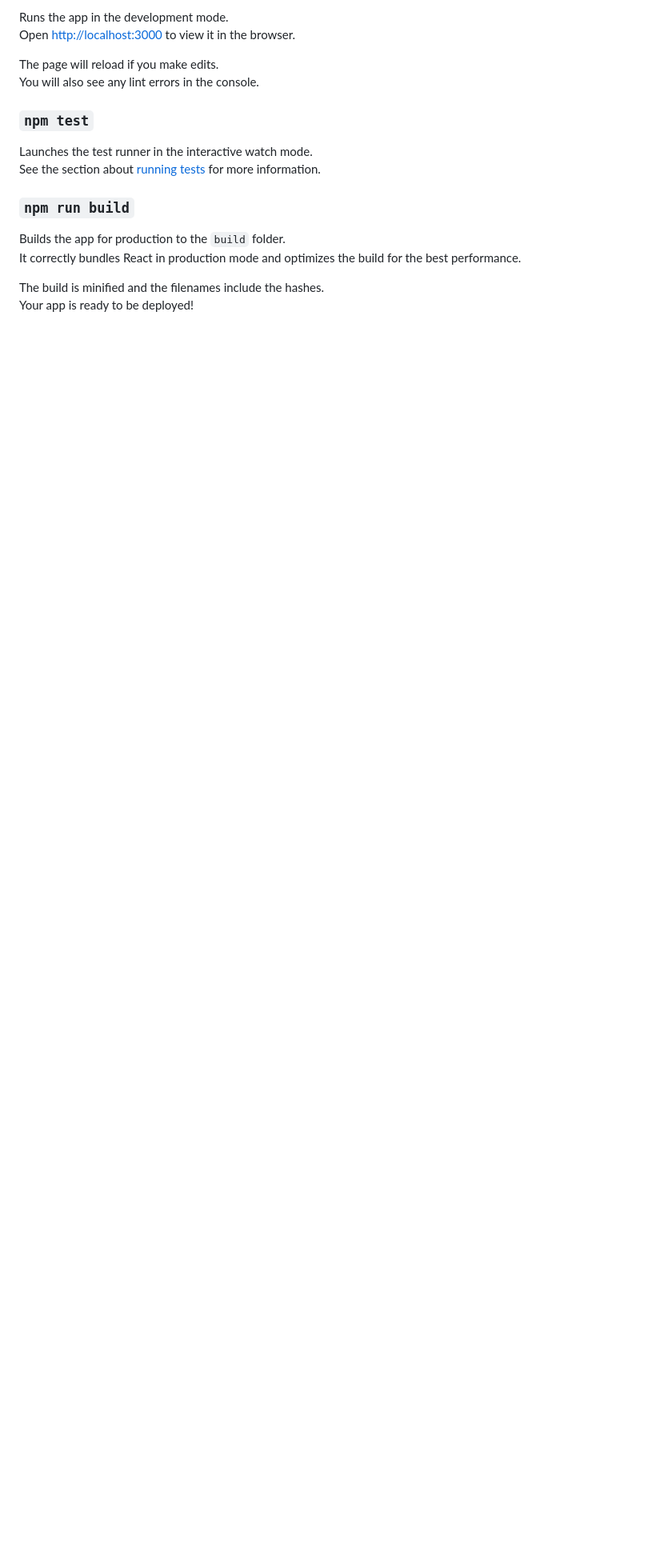
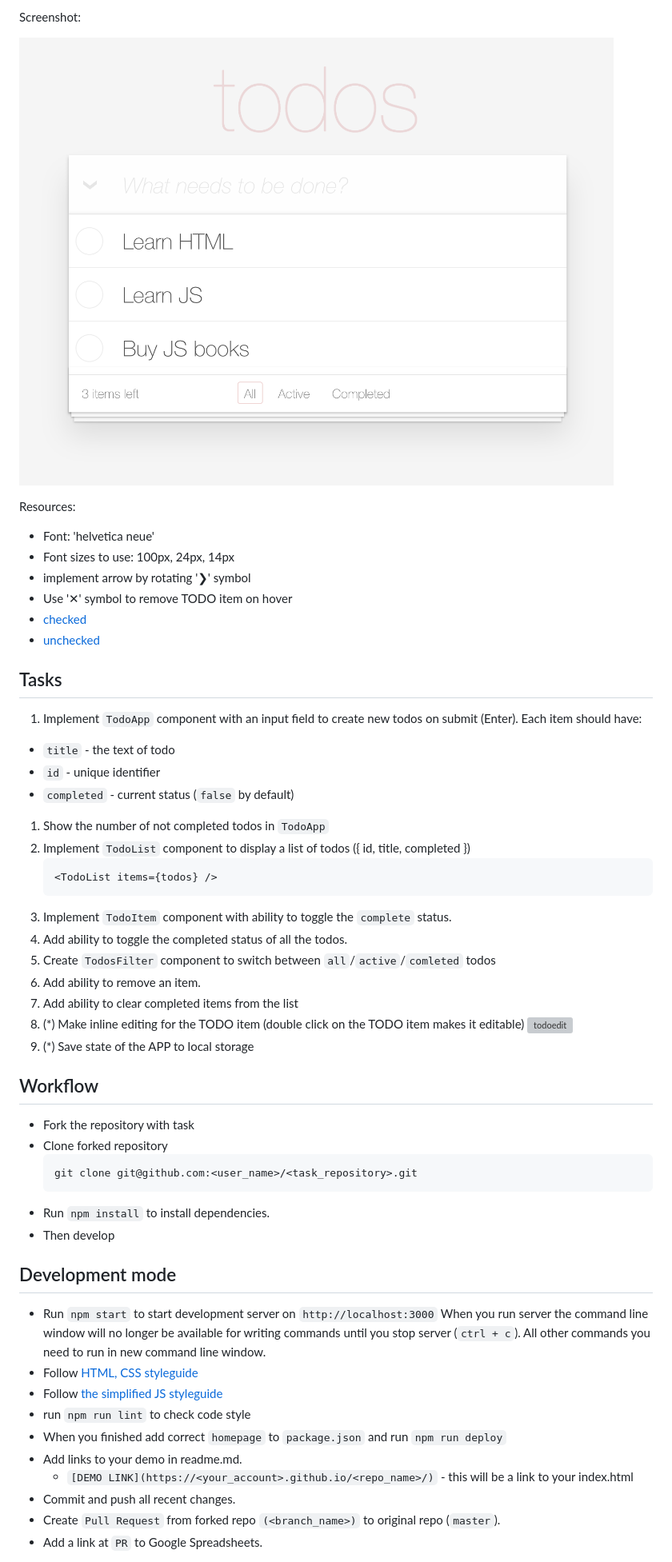
Before and after one commit to mate-academy/react_todo-app, a Markdown page: README.md, the part around one of its changes. Shown at 80% size. GitHub-like rendering; pictures changed too: description/todoapp.png (added); blank space fills up the shorter version; grey boxes are pictures that could not be loaded.

````diff
--- a/README.md
+++ b/README.md
@@ -8,20 +16,59 @@ In the project directory, you can run:
 
-Runs the app in the development mode.<br>
-Open [http://localhost:3000](http://localhost:3000) to view it in the browser.
+Screenshot:
 
-The page will reload if you make edits.<br>
-You will also see any lint errors in the console.
+![screenshot](./description/todoapp.png)
 
-### `npm test`
+Resources:
+- Font: 'helvetica neue'
+- Font sizes to use: 100px, 24px, 14px
+- implement arrow by rotating '❯' symbol
+- Use '✕' symbol to remove TODO item on hover
+- [checked](./public/icons/checked.svg)
+- [unchecked](./public/icons/unchecked.svg)
 
-Launches the test runner in the interactive watch mode.<br>
-See the section about [running tests](https://facebook.github.io/create-react-app/docs/running-tests) for more information.
 
-### `npm run build`
+## Tasks
+1. Implement `TodoApp` component with an input field to create new todos on submit (Enter). Each item should have:
+  - `title` - the text of todo
+  - `id` - unique identifier
+  - `completed` - current status (`false` by default)
+1. Show the number of not completed todos in `TodoApp`
+1. Implement `TodoList` component to display a list of todos ({ id, title, completed })
+    ```jsx harmony
+    <TodoList items={todos} />
+    ```
+1. Implement `TodoItem` component with ability to toggle the `complete` status.
+1. Add ability to toggle the completed status of all the todos.
+1. Create `TodosFilter` component to switch between `all`/`active`/`comleted` todos
+1. Add ability to remove an item.
+1. Add ability to clear completed items from the list
+1. (*) Make inline editing for the TODO item (double click on the TODO item makes it editable)
+![todoedit](./description/edittodo.gif)
+1. (*) Save state of the APP to local storage
 
-Builds the app for production to the `build` folder.<br>
-It correctly bundles React in production mode and optimizes the build for the best performance.
+## Workflow
+- Fork the repository with task
+- Clone forked repository
+    ```bash
+    git clone git@github.com:<user_name>/<task_repository>.git
+    ```
+- Run `npm install` to install dependencies.
+- Then develop
 
-The build is minified and the filenames include the hashes.<br>
-Your app is ready to be deployed!
+## Development mode
+- Run `npm start` to start development server on `http://localhost:3000`
+    When you run server the command line window will no longer be available for
+    writing commands until you stop server (`ctrl + c`). All other commands you
+    need to run in new command line window.
+- Follow [HTML, CSS styleguide](https://mate-academy.github.io/style-guides/htmlcss.html)
+- Follow [the simplified JS styleguide](https://mate-academy.github.io/style-guides/javascript-standard-modified)
+- run `npm run lint` to check code style
+- When you finished add correct `homepage` to `package.json` and run `npm run deploy`
+- Add links to your demo in readme.md.
+  - `[DEMO LINK](https://<your_account>.github.io/<repo_name>/)` - this will be a
+  link to your index.html
+- Commit and push all recent changes.
+- Create `Pull Request` from forked repo `(<branch_name>)` to original repo
+(`master`).
+- Add a link at `PR` to Google Spreadsheets.
 
````
Also changed, not shown: other parts of README.md (+16 -43 lines), 16 other files.
